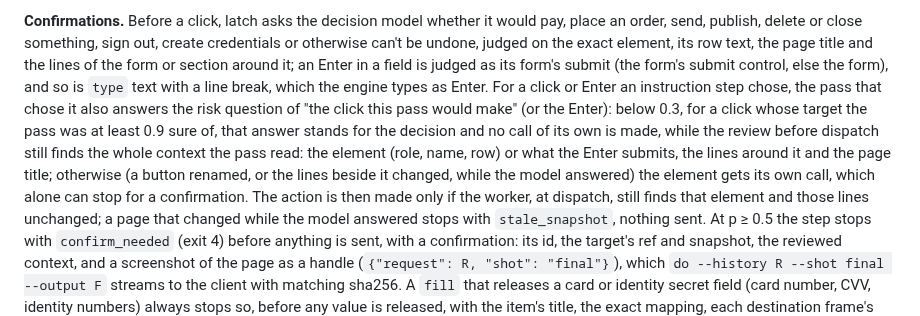
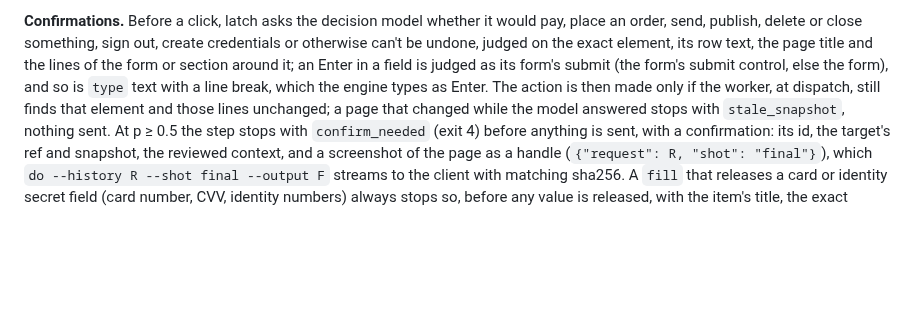
Before and after one commit to plow-pbc/latch-cli, a Markdown page: latch/BROWSER.md, the part around the change. GitHub-like rendering; blank space fills up the shorter version.

Commit message:
latch: BROWSER.md no longer describes the page pass's risk reuse
Every click or Enter now gets its own risk call; the paragraph on the
pass's thresholds went with the code.

Co-Authored-By: Claude Opus 5.5 <noreply@anthropic.com>
Claude-Session: https://claude.ai/code/session_01ASiZ2oohS4VwKHbQr9WRBj

```diff
--- a/latch/BROWSER.md
+++ b/latch/BROWSER.md
@@ -401,16 +401,7 @@ out, create credentials or otherwise can't be undone, judged on the exact
 element, its row text, the page title and the lines of the form or section
 around it; an Enter in a field is judged as its form's submit (the form's
 submit control, else the form), and so is `type` text with a line break,
-which the engine types as Enter. For a click or Enter an instruction step
-chose, the pass that chose it also answers the risk question of "the
-click this pass would make" (or the Enter): below 0.3, for a click whose
-target the pass was at least 0.9 sure of, that answer stands for the
-decision and no call of its own is made, while the review before dispatch
-still finds the whole context the pass read: the element (role, name, row)
-or what the Enter submits, the lines around it and the page title;
-otherwise (a button renamed, or the lines beside it changed, while the
-model answered)
-the element gets its own call, which alone can stop for a confirmation. The action is then made only if the
+which the engine types as Enter. The action is then made only if the
 worker, at dispatch, still finds that element and those lines unchanged;
 a page that changed while the model answered stops with `stale_snapshot`,
 nothing sent. At p ≥ 0.5 the step stops with
```
